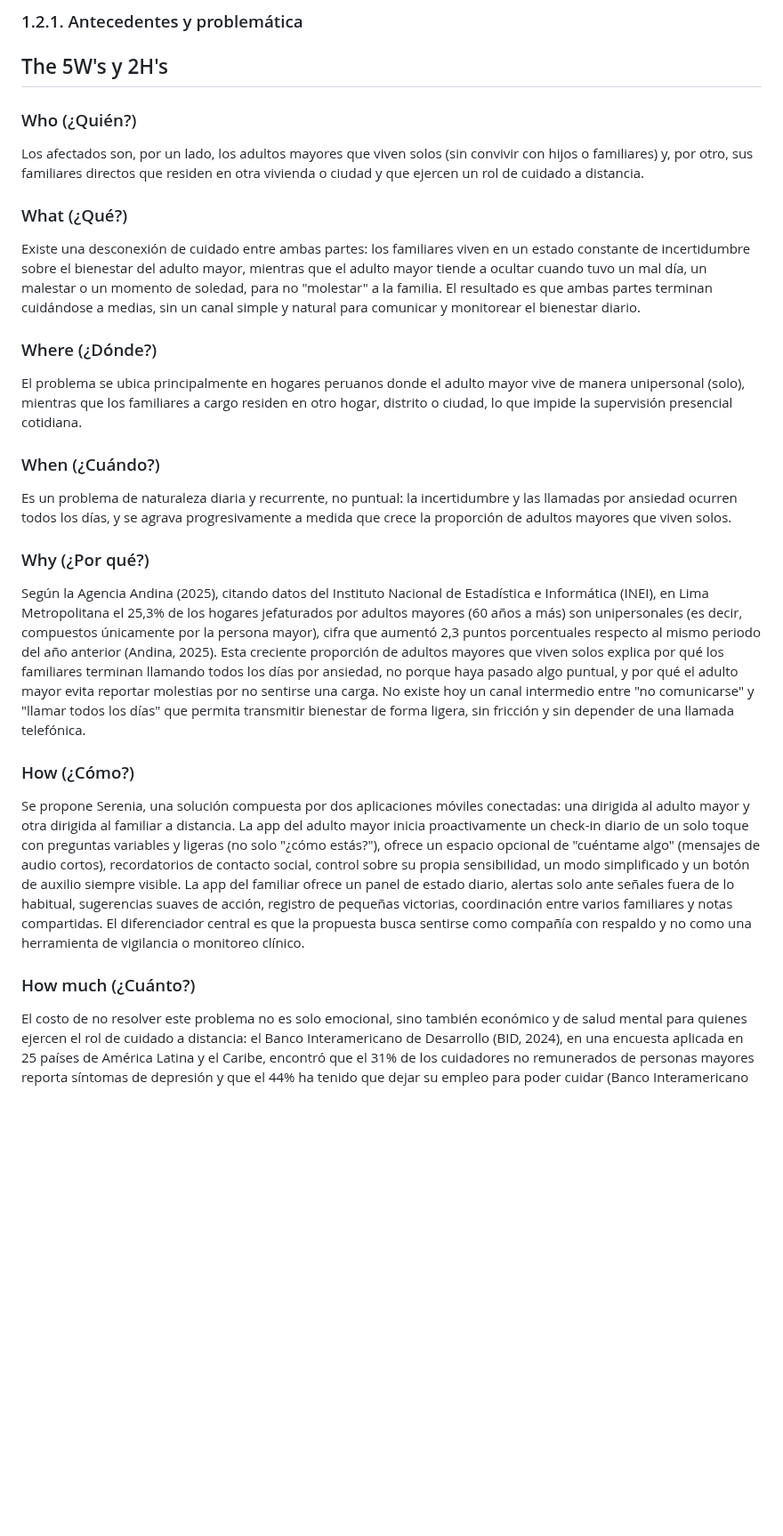
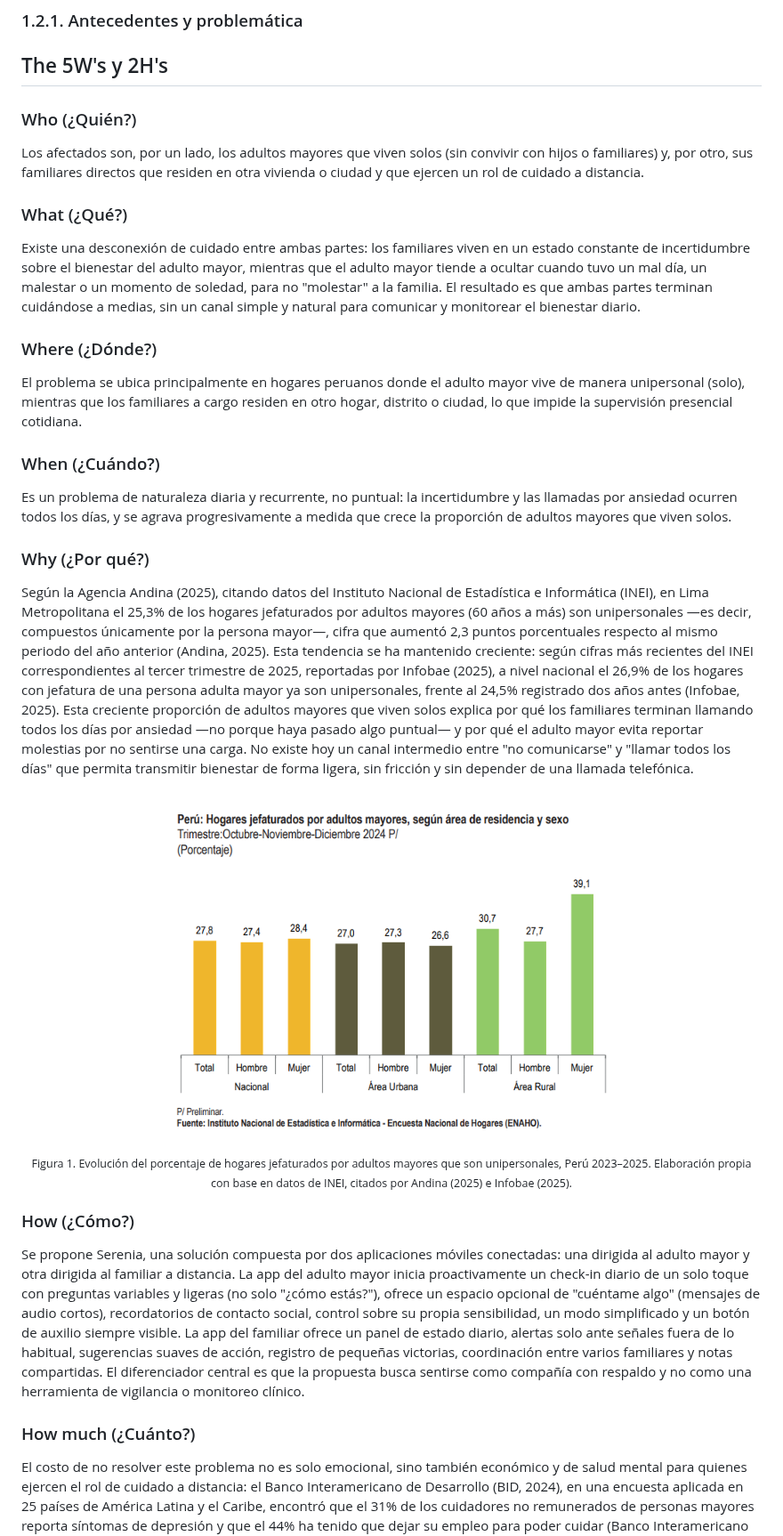
Before and after one commit to upc-pre-202620-1acc0238-4945-vitalcare/serenia-report, a Markdown page: README.md, the part around one of its changes. Shown at 89% size. GitHub-like rendering; pictures changed too: assets/img/estadisticas/hogares-unipersonales-adulto-mayor.png (added); blank space fills up the shorter version.

Commit message:
docs(antecedentes-problematica):update sources with 2025 INEI data and add chart for statistics

```diff
--- a/README.md
+++ b/README.md
@@ -476,14 +476,17 @@ El diferenciador central de Serenia frente a otras soluciones de monitoreo es su
 ### 1.2.1. Antecedentes y problemática
 
 ## The 5W's y 2H's
+
 ### Who (¿Quién?)
 
 Los afectados son, por un lado, los adultos mayores que viven solos (sin convivir con hijos o familiares) y, por otro, sus familiares directos que residen en otra vivienda o ciudad y que ejercen un rol de cuidado a distancia.
 
 ### What (¿Qué?)
+
 Existe una desconexión de cuidado entre ambas partes: los familiares viven en un estado constante de incertidumbre sobre el bienestar del adulto mayor, mientras que el adulto mayor tiende a ocultar cuando tuvo un mal día, un malestar o un momento de soledad, para no "molestar" a la familia. El resultado es que ambas partes terminan cuidándose a medias, sin un canal simple y natural para comunicar y monitorear el bienestar diario.
 
 ### Where (¿Dónde?)
+
 El problema se ubica principalmente en hogares peruanos donde el adulto mayor vive de manera unipersonal (solo), mientras que los familiares a cargo residen en otro hogar, distrito o ciudad, lo que impide la supervisión presencial cotidiana.
 
 ### When (¿Cuándo?)
@@ -491,12 +494,22 @@ El problema se ubica principalmente en hogares peruanos donde el adulto mayor vi
 Es un problema de naturaleza diaria y recurrente, no puntual: la incertidumbre y las llamadas por ansiedad ocurren todos los días, y se agrava progresivamente a medida que crece la proporción de adultos mayores que viven solos.
 
 ### Why (¿Por qué?)
-Según la Agencia Andina (2025), citando datos del Instituto Nacional de Estadística e Informática (INEI), en Lima Metropolitana el 25,3% de los hogares jefaturados por adultos mayores (60 años a más) son unipersonales (es decir, compuestos únicamente por la persona mayor), cifra que aumentó 2,3 puntos porcentuales respecto al mismo periodo del año anterior (Andina, 2025). Esta creciente proporción de adultos mayores que viven solos explica por qué los familiares terminan llamando todos los días por ansiedad, no porque haya pasado algo puntual, y por qué el adulto mayor evita reportar molestias por no sentirse una carga. No existe hoy un canal intermedio entre "no comunicarse" y "llamar todos los días" que permita transmitir bienestar de forma ligera, sin fricción y sin depender de una llamada telefónica.
+
+Según la Agencia Andina (2025), citando datos del Instituto Nacional de Estadística e Informática (INEI), en Lima Metropolitana el 25,3% de los hogares jefaturados por adultos mayores (60 años a más) son unipersonales —es decir, compuestos únicamente por la persona mayor—, cifra que aumentó 2,3 puntos porcentuales respecto al mismo periodo del año anterior (Andina, 2025). Esta tendencia se ha mantenido creciente: según cifras más recientes del INEI correspondientes al tercer trimestre de 2025, reportadas por Infobae (2025), a nivel nacional el 26,9% de los hogares con jefatura de una persona adulta mayor ya son unipersonales, frente al 24,5% registrado dos años antes (Infobae, 2025). Esta creciente proporción de adultos mayores que viven solos explica por qué los familiares terminan llamando todos los días por ansiedad —no porque haya pasado algo puntual— y por qué el adulto mayor evita reportar molestias por no sentirse una carga. No existe hoy un canal intermedio entre "no comunicarse" y "llamar todos los días" que permita transmitir bienestar de forma ligera, sin fricción y sin depender de una llamada telefónica.
+
+<br>
+<p align="center">
+  <img src="assets/img/estadisticas/hogares-unipersonales-adulto-mayor.png" alt="Evolución del porcentaje de hogares unipersonales jefaturados por adultos mayores en el Perú, según INEI (2023-2025)" width="500">
+</p>
+<p align="center"><sub>Figura 1. Evolución del porcentaje de hogares jefaturados por adultos mayores que son unipersonales, Perú 2023–2025. Elaboración propia con base en datos de INEI, citados por Andina (2025) e Infobae (2025).</sub></p>
 
 ### How (¿Cómo?)
+
 Se propone Serenia, una solución compuesta por dos aplicaciones móviles conectadas: una dirigida al adulto mayor y otra dirigida al familiar a distancia. La app del adulto mayor inicia proactivamente un check-in diario de un solo toque con preguntas variables y ligeras (no solo "¿cómo estás?"), ofrece un espacio opcional de "cuéntame algo" (mensajes de audio cortos), recordatorios de contacto social, control sobre su propia sensibilidad, un modo simplificado y un botón de auxilio siempre visible. La app del familiar ofrece un panel de estado diario, alertas solo ante señales fuera de lo habitual, sugerencias suaves de acción, registro de pequeñas victorias, coordinación entre varios familiares y notas compartidas. El diferenciador central es que la propuesta busca sentirse como compañía con respaldo y no como una herramienta de vigilancia o monitoreo clínico.
 
+
 ### How much (¿Cuánto?)
+
 El costo de no resolver este problema no es solo emocional, sino también económico y de salud mental para quienes ejercen el rol de cuidado a distancia: el Banco Interamericano de Desarrollo (BID, 2024), en una encuesta aplicada en 25 países de América Latina y el Caribe, encontró que el 31% de los cuidadores no remunerados de personas mayores reporta síntomas de depresión y que el 44% ha tenido que dejar su empleo para poder cuidar (Banco Interamericano de Desarrollo [BID], 2024). Esto evidencia que, sin una herramienta que aligere la carga de supervisión constante, el desgaste recae de forma directa sobre la salud mental y la estabilidad laboral del familiar cuidador. Para el AV1, el alcance se limita al análisis del problema, la propuesta de valor y el diseño de la solución (sin desarrollo de código todavía), enfocado en las dos aplicaciones descritas: la app nativa para el adulto mayor y la app cross-platform para el familiar.
 
 <br>
```
Also changed, not shown: other parts of README.md (+52 -65 lines).
